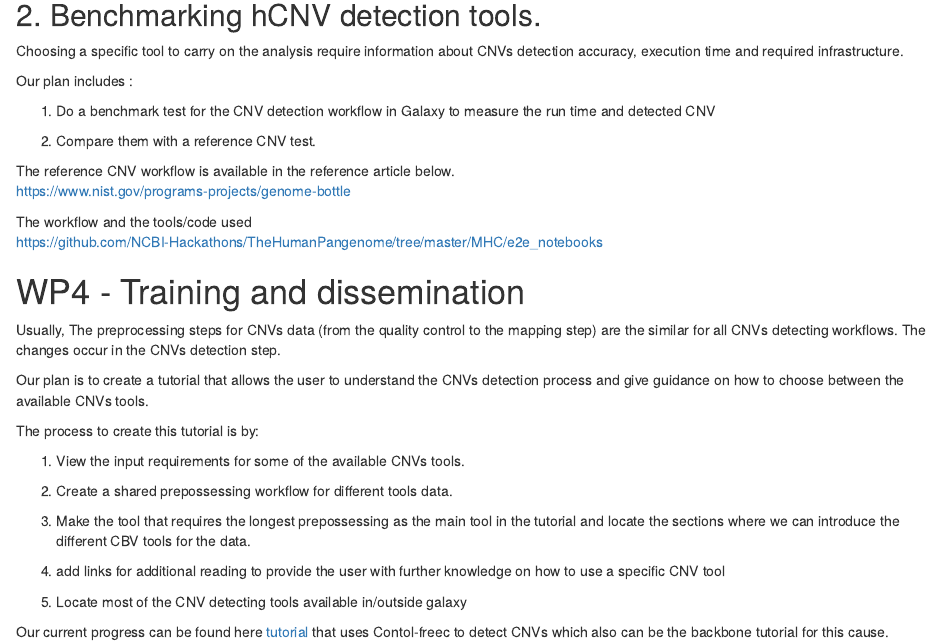
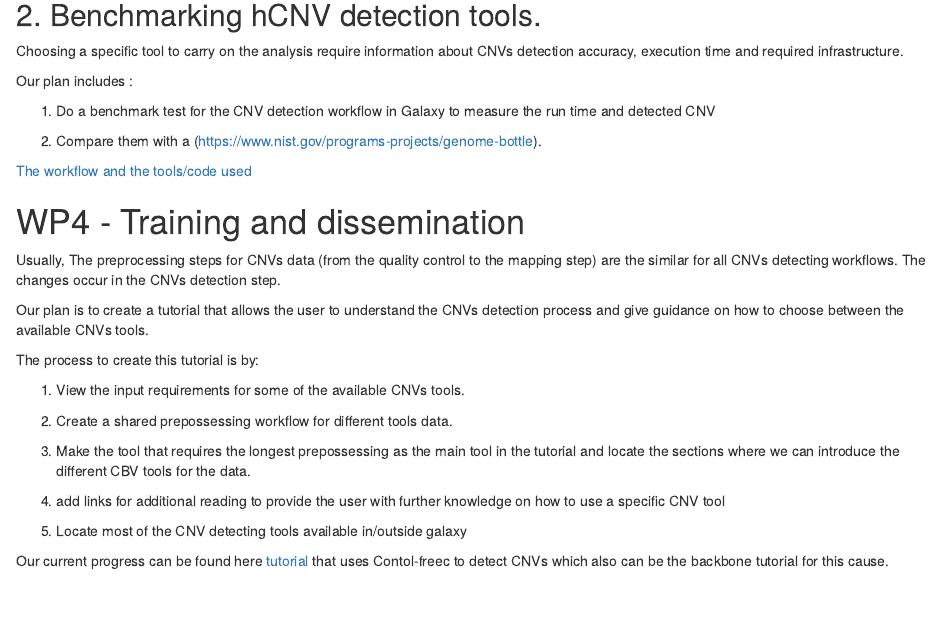
Before and after one commit to poterlowicz-lab/hcnv-uk, an R Markdown document (ElixirUK.Rmd): the page in a window 1100 px wide, from 1000 px down. Rendered offline with R 4.5, knitr and Pandoc, with nearby package versions.

Commit message:
Update ElixirUK.Rmd

```diff
--- a/ElixirUK.Rmd
+++ b/ElixirUK.Rmd
@@ -51,14 +51,11 @@ Our plan includes :
 
 1. Do a benchmark test for the CNV detection workflow in Galaxy to measure the run time and detected CNV
 
-2. Compare them with a reference CNV test.
+2. Compare them with a (https://www.nist.gov/programs-projects/genome-bottle).
 
-The reference CNV workflow is available in the reference article below.
-https://www.nist.gov/programs-projects/genome-bottle
 
-The workflow and the tools/code used
-https://github.com/NCBI-Hackathons/TheHumanPangenome/tree/master/MHC/e2e_notebooks
 
+[The workflow and the tools/code used](https://github.com/NCBI-Hackathons/TheHumanPangenome/tree/master/MHC/e2e_notebooks)
 
 # WP4 - Training and dissemination
 Usually, The preprocessing steps for CNVs data (from the quality control to the mapping step) are the similar for all CNVs detecting workflows. The changes occur in the CNVs detection step.
```
